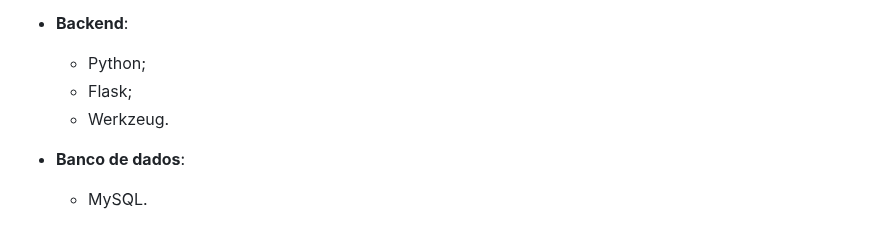
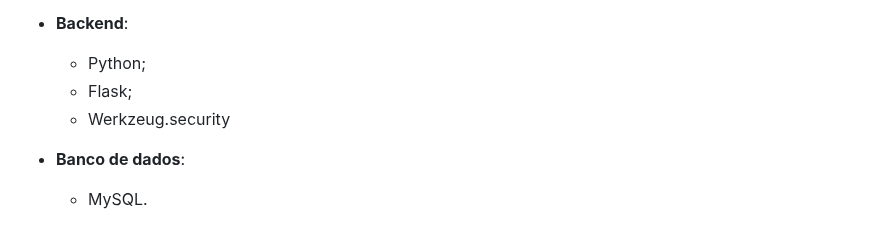
Before and after one commit to Alephmihaelis/projeto_final_do_curso_SENAC, a Markdown page: README.md, the part around the change. Rendered like a GitHub page.

```diff
--- a/README.md
+++ b/README.md
@@ -14,7 +14,7 @@ Este é um projeto simples de um sistema de gerenciamento de funcionários que p
 - **Backend**:
   - Python;
   - Flask;
-  - Werkzeug.
+  - Werkzeug.security
 
 - **Banco de dados**:
   - MySQL.
```
